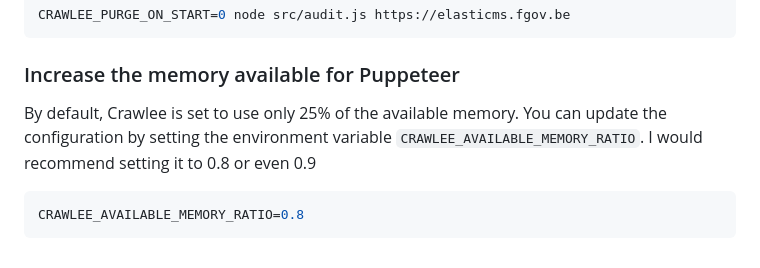
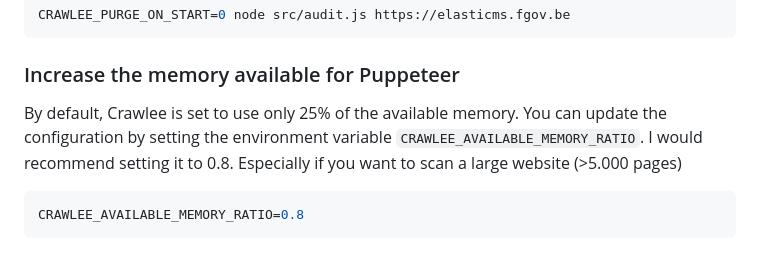
Before and after one commit to ems-project/web-auditor, a Markdown page: README.md, the part around the change. GitHub-like rendering.

Commit message:
doc: more memory

````diff
--- a/README.md
+++ b/README.md
@@ -97,7 +97,7 @@ CRAWLEE_PURGE_ON_START=0 node src/audit.js https://elasticms.fgov.be
 
 ### Increase the memory available for Puppeteer
 
-By default, Crawlee is set to use only 25% of the available memory. You can update the configuration by setting the environment variable `CRAWLEE_AVAILABLE_MEMORY_RATIO`. I would recommend setting it to 0.8 or even 0.9
+By default, Crawlee is set to use only 25% of the available memory. You can update the configuration by setting the environment variable `CRAWLEE_AVAILABLE_MEMORY_RATIO`. I would recommend setting it to 0.8. Especially if you want to scan a large website (>5.000 pages)
 
 ```shell
 CRAWLEE_AVAILABLE_MEMORY_RATIO=0.8
````
